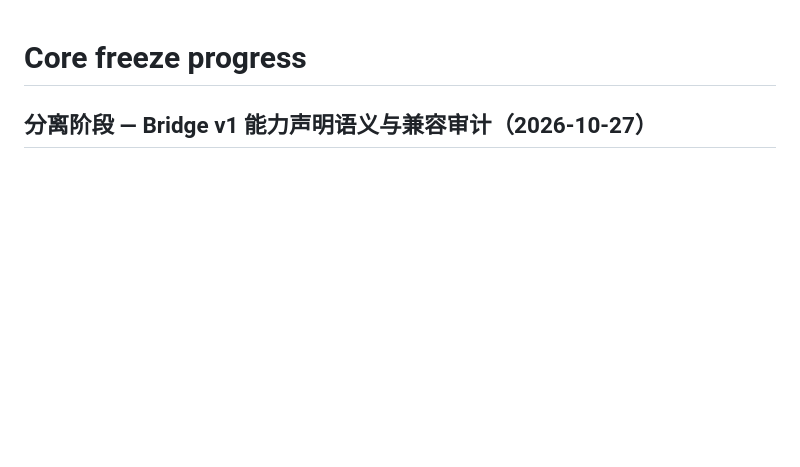
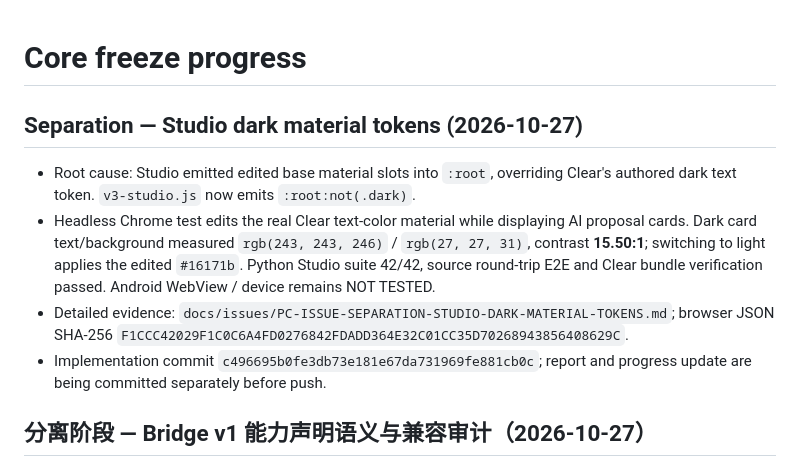
Before and after one commit to ShakeCrane/Powerful-Calendar, a Markdown page: docs/agent-handoff/PROGRESS.md, the part around the change. Rendered like a GitHub page; blank space fills up the shorter version.

Commit message:
docs(studio): 记录深色材质修复证据

```diff
--- a/docs/agent-handoff/PROGRESS.md
+++ b/docs/agent-handoff/PROGRESS.md
@@ -1,4 +1,12 @@
 # Core freeze progress
+
+## Separation — Studio dark material tokens (2026-10-27)
+
+- Root cause: Studio emitted edited base material slots into `:root`, overriding Clear's authored dark text token. `v3-studio.js` now emits `:root:not(.dark)`.
+- Headless Chrome test edits the real Clear text-color material while displaying AI proposal cards. Dark card text/background measured `rgb(243, 243, 246)` / `rgb(27, 27, 31)`, contrast **15.50:1**; switching to light applies the edited `#16171b`. Python Studio suite 42/42, source round-trip E2E and Clear bundle verification passed. Android WebView / device remains NOT TESTED.
+- Detailed evidence: `docs/issues/PC-ISSUE-SEPARATION-STUDIO-DARK-MATERIAL-TOKENS.md`; browser JSON SHA-256 `F1CCC42029F1C0C6A4FD0276842FDADD364E32C01CC35D70268943856408629C`.
+- Implementation commit `c496695b0fe3db73e181e67da731969fe881cb0c`; report and progress update are being committed separately before push.
+
 ## 分离阶段 — Bridge v1 能力声明语义与兼容审计（2026-10-27）
 
 - 根因/现状：v3 manifest 接受并保存 `host.edit`，但 Bridge v1 实际仅将 `host.read` 用于状态投影、将 `host.action` 用于所有入站动作和编辑器/草稿命令。若将未生效的 `host.edit` 静默升级为授权，会改变既有包权限语义；本轮维持运行时策略，明确记录它是兼容元数据，并从示例 manifest 删除该无效声明。
```
Also changed, not shown: docs/issues/PC-ISSUE-SEPARATION-STUDIO-DARK-MATERIAL-TOKENS.md (added, +30 -0 lines).
